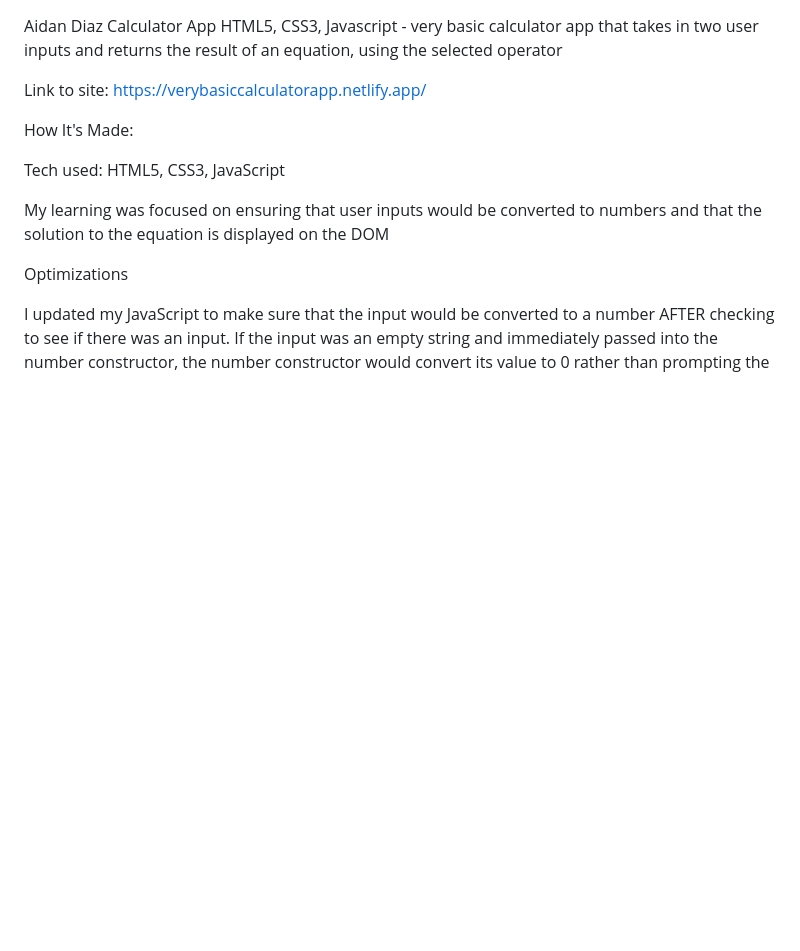
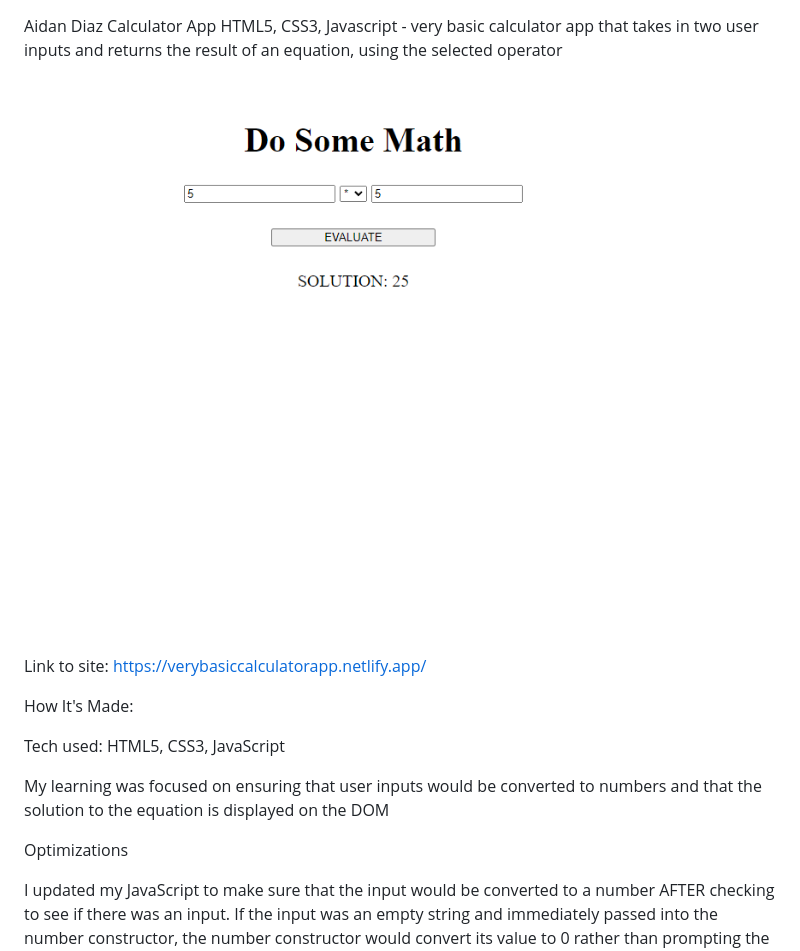
Before and after one commit to aidan-diaz/calculatorApp, a Markdown page: README.md, the part around the change. Rendered like a GitHub page; pictures changed too: css/coverImage.png (added); blank space fills up the shorter version.

```diff
--- a/README.md
+++ b/README.md
@@ -1,5 +1,7 @@
 Aidan Diaz Calculator App
 HTML5, CSS3, Javascript - very basic calculator app that takes in two user inputs and returns the result of an equation, using the selected operator
+
+![alt text](css/coverImage.png)
 
 Link to site: https://verybasiccalculatorapp.netlify.app/
 
```
